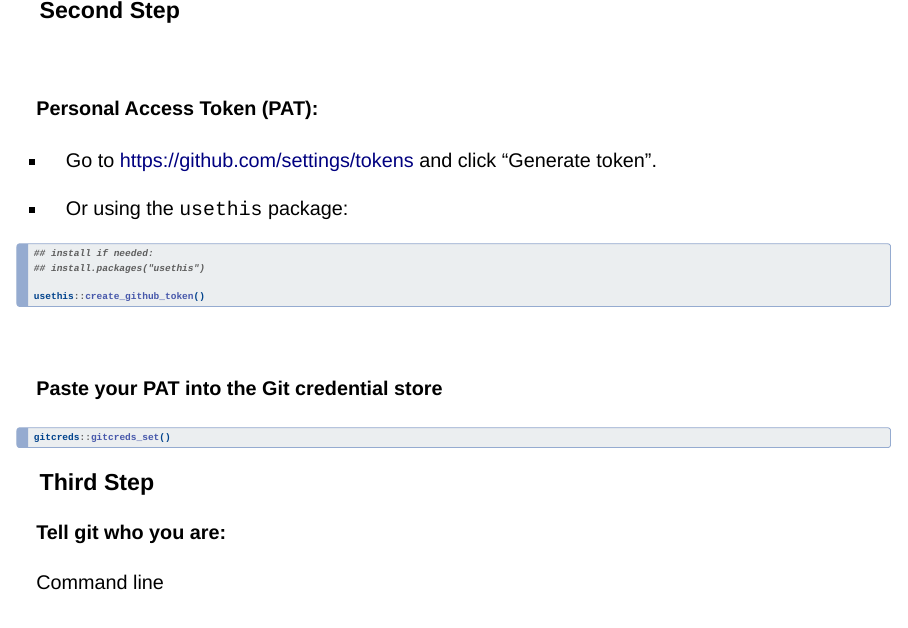
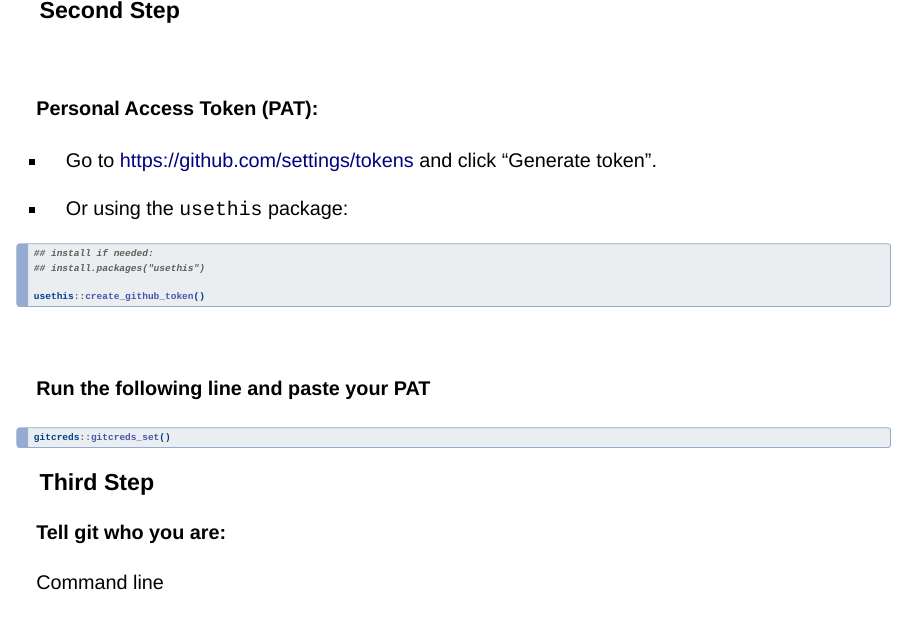
Before and after one commit to diegotrindade/laelatu-slides, a Quarto document (index.qmd): page 17 of 21. Rendered offline with R 4.5, knitr and Pandoc in place of Quarto, with nearby package versions; drawn as Slidy slides in place of the format the file asks for.

Commit message:
changing the PAT slide

````diff
--- a/index.qmd
+++ b/index.qmd
@@ -164,7 +164,7 @@ usethis::create_github_token()
 
 <br>
 
-#### Paste your PAT into the Git credential store
+#### Run the following line and paste your PAT
 
 ```{r eval=FALSE}
 gitcreds::gitcreds_set()
````
